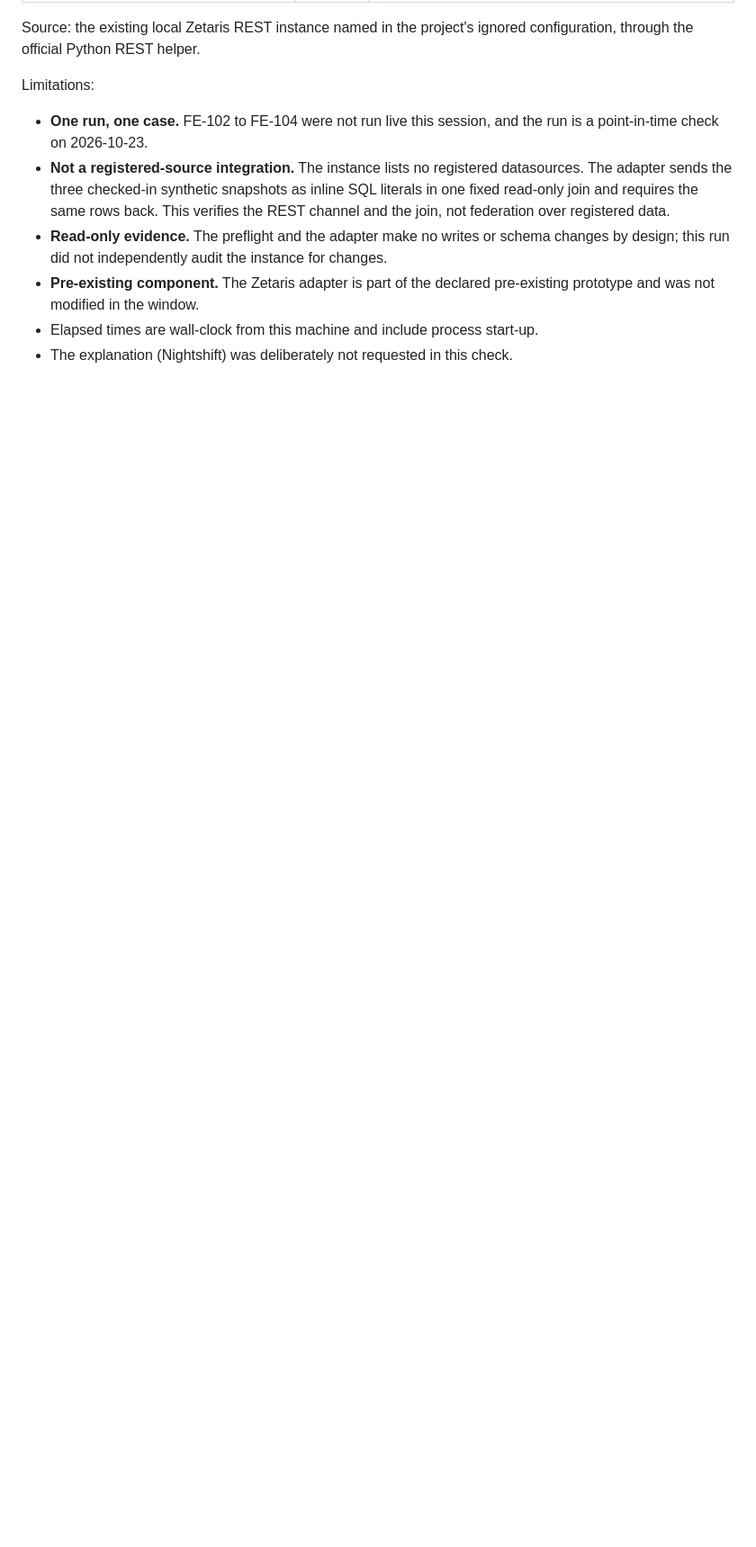
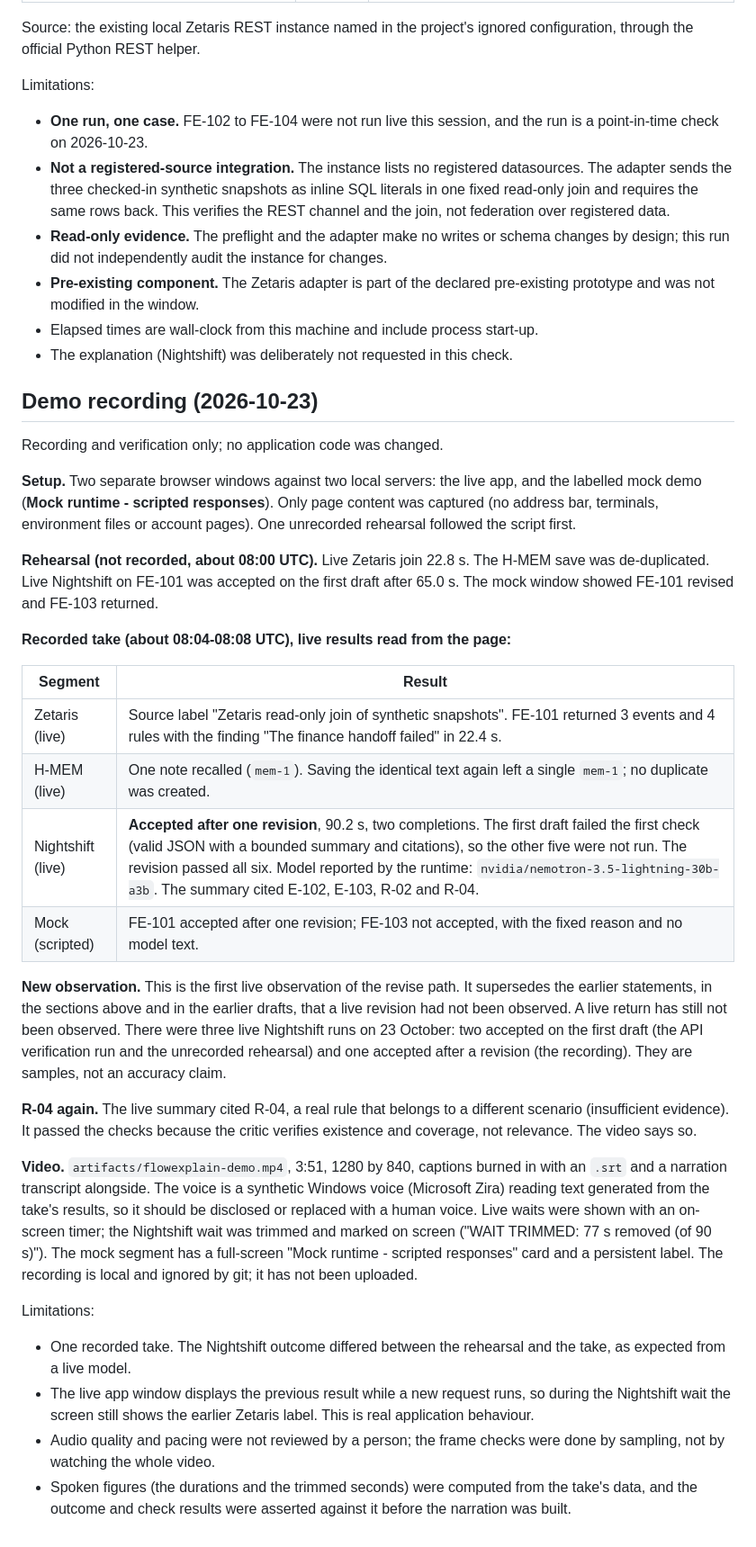
Before and after one commit to JHCodeQuest/flow-explain, a Markdown page: specs/flow-explain/plan.md, the part around the change. Shown at 90% size. Rendered like a GitHub page; blank space fills up the shorter version.

```diff
--- a/specs/flow-explain/plan.md
+++ b/specs/flow-explain/plan.md
@@ -132,3 +132,32 @@ Limitations:
 - **Pre-existing component.** The Zetaris adapter is part of the declared pre-existing prototype and was not modified in the window.
 - Elapsed times are wall-clock from this machine and include process start-up.
 - The explanation (Nightshift) was deliberately not requested in this check.
+
+## Demo recording (2026-10-23)
+
+Recording and verification only; no application code was changed.
+
+**Setup.** Two separate browser windows against two local servers: the live app, and the labelled mock demo (**Mock runtime - scripted responses**). Only page content was captured (no address bar, terminals, environment files or account pages). One unrecorded rehearsal followed the script first.
+
+**Rehearsal (not recorded, about 08:00 UTC).** Live Zetaris join 22.8 s. The H-MEM save was de-duplicated. Live Nightshift on FE-101 was accepted on the first draft after 65.0 s. The mock window showed FE-101 revised and FE-103 returned.
+
+**Recorded take (about 08:04-08:08 UTC), live results read from the page:**
+
+| Segment | Result |
+|---|---|
+| Zetaris (live) | Source label "Zetaris read-only join of synthetic snapshots". FE-101 returned 3 events and 4 rules with the finding "The finance handoff failed" in 22.4 s. |
+| H-MEM (live) | One note recalled (`mem-1`). Saving the identical text again left a single `mem-1`; no duplicate was created. |
+| Nightshift (live) | **Accepted after one revision**, 90.2 s, two completions. The first draft failed the first check (valid JSON with a bounded summary and citations), so the other five were not run. The revision passed all six. Model reported by the runtime: `nvidia/nemotron-3.5-lightning-30b-a3b`. The summary cited E-102, E-103, R-02 and R-04. |
+| Mock (scripted) | FE-101 accepted after one revision; FE-103 not accepted, with the fixed reason and no model text. |
+
+**New observation.** This is the first live observation of the revise path. It supersedes the earlier statements, in the sections above and in the earlier drafts, that a live revision had not been observed. A live return has still not been observed. There were three live Nightshift runs on 23 October: two accepted on the first draft (the API verification run and the unrecorded rehearsal) and one accepted after a revision (the recording). They are samples, not an accuracy claim.
+
+**R-04 again.** The live summary cited R-04, a real rule that belongs to a different scenario (insufficient evidence). It passed the checks because the critic verifies existence and coverage, not relevance. The video says so.
+
+**Video.** `artifacts/flowexplain-demo.mp4`, 3:51, 1280 by 840, captions burned in with an `.srt` and a narration transcript alongside. The voice is a synthetic Windows voice (Microsoft Zira) reading text generated from the take's results, so it should be disclosed or replaced with a human voice. Live waits were shown with an on-screen timer; the Nightshift wait was trimmed and marked on screen ("WAIT TRIMMED: 77 s removed (of 90 s)"). The mock segment has a full-screen "Mock runtime - scripted responses" card and a persistent label. The recording is local and ignored by git; it has not been uploaded.
+
+Limitations:
+- One recorded take. The Nightshift outcome differed between the rehearsal and the take, as expected from a live model.
+- The live app window displays the previous result while a new request runs, so during the Nightshift wait the screen still shows the earlier Zetaris label. This is real application behaviour.
+- Audio quality and pacing were not reviewed by a person; the frame checks were done by sampling, not by watching the whole video.
+- Spoken figures (the durations and the trimmed seconds) were computed from the take's data, and the outcome and check results were asserted against it before the narration was built.
```
Also changed, not shown: specs/flow-explain/deck.md (+4 -4 lines), specs/flow-explain/submission.md (+3 -3 lines).
